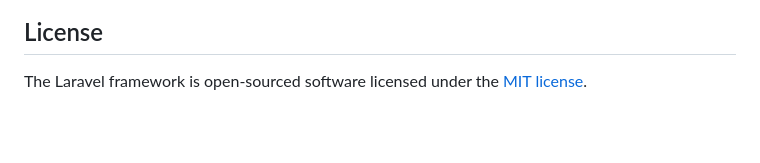
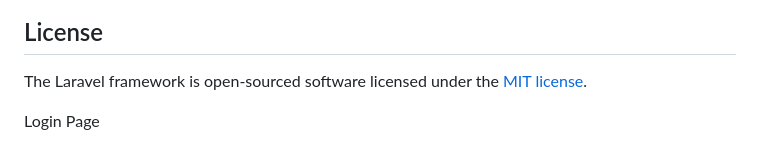
Before and after one commit to sara55m/Login, a Markdown page: README.md, the part around the change. Rendered like a GitHub page; blank space fills up the shorter version.

```diff
--- a/README.md
+++ b/README.md
@@ -64,3 +64,6 @@ If you discover a security vulnerability within Laravel, please send an e-mail t
 ## License
 
 The Laravel framework is open-sourced software licensed under the [MIT license](https://opensource.org/licenses/MIT).
+
+
+Login Page
```
